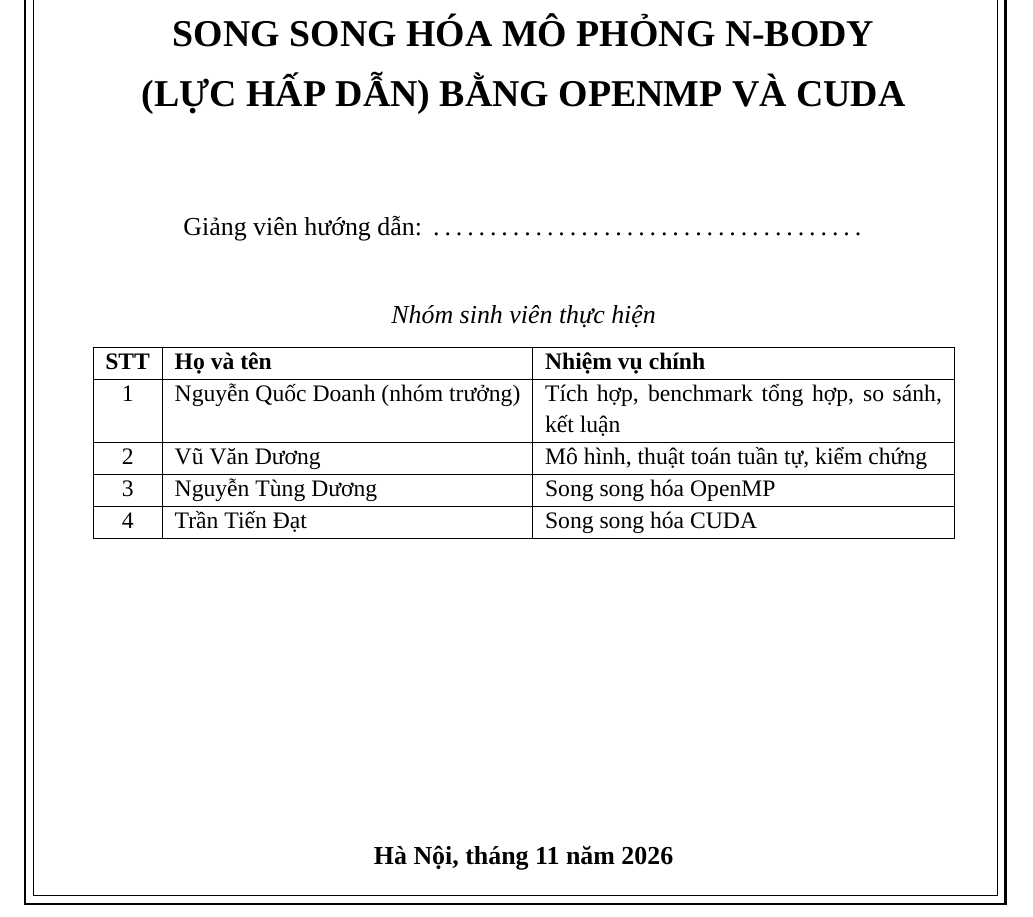
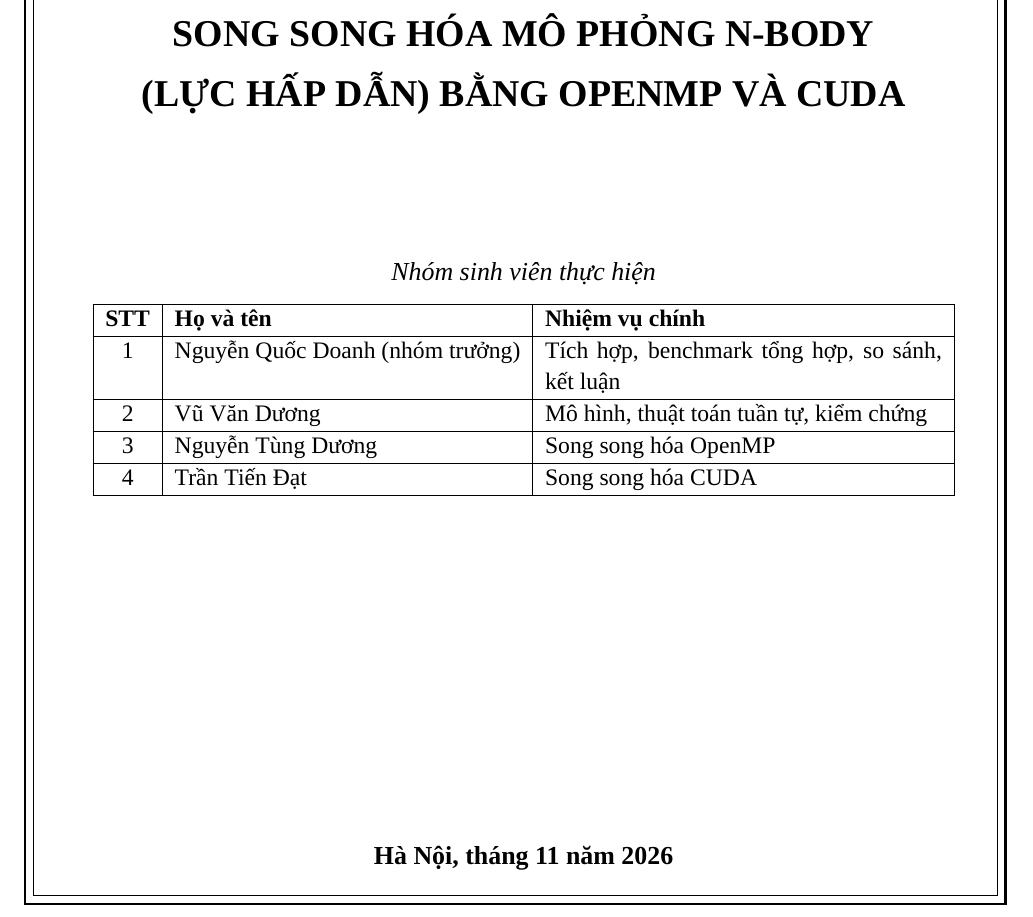
Before and after one commit to doanh9a246-afk/motcongmotbangmay, a LaTeX document (bao_cao/latex/bao_cao.tex): part of page 1 of 47, cut so that both start at the same text. Compiled offline with XeLaTeX; a missing font is replaced by an installed copy or a similar font.

Commit message:
Trang bia: bo dong giang vien huong dan
Co-Authored-By: Claude Opus 5.5 <noreply@anthropic.com>

```diff
--- a/bao_cao/latex/bao_cao.tex
+++ b/bao_cao/latex/bao_cao.tex
@@ -7,7 +7,6 @@
 \newcommand{\Truong}{ĐẠI HỌC QUỐC GIA HÀ NỘI\\TRƯỜNG ĐẠI HỌC KHOA HỌC TỰ NHIÊN}
 \newcommand{\Khoa}{KHOA TOÁN -- CƠ -- TIN HỌC}
 \newcommand{\HocPhan}{Tính toán song song (MAT3148 1) -- Lớp K69A5}
-\newcommand{\GiangVien}{\dotfill}
 \newcommand{\NoiThoiGian}{Hà Nội, tháng 11 năm 2026}
 % ==================================================================
 
@@ -34,9 +33,7 @@
 {\itshape Đề tài\par}
 \vspace{0.2cm}
 {\bfseries\fontsize{19}{25}\selectfont SONG SONG HÓA MÔ PHỎNG N-BODY\\(LỰC HẤP DẪN) BẰNG OPENMP VÀ CUDA\par}
-\vspace{1.5cm}
-{\begin{minipage}{0.75\linewidth}Giảng viên hướng dẫn: \GiangVien\end{minipage}\par}
-\vspace{0.8cm}
+\vspace{2.3cm}
 {\itshape Nhóm sinh viên thực hiện\par}
 \vspace{0.2cm}
 {\small\setstretch{1.1}
```
Also changed, not shown: bao_cao/latex/slide.tex (+1 -1 lines), README.md, bao_cao/bao_cao_nhom.pdf, bao_cao/slide_nhom.pdf.
